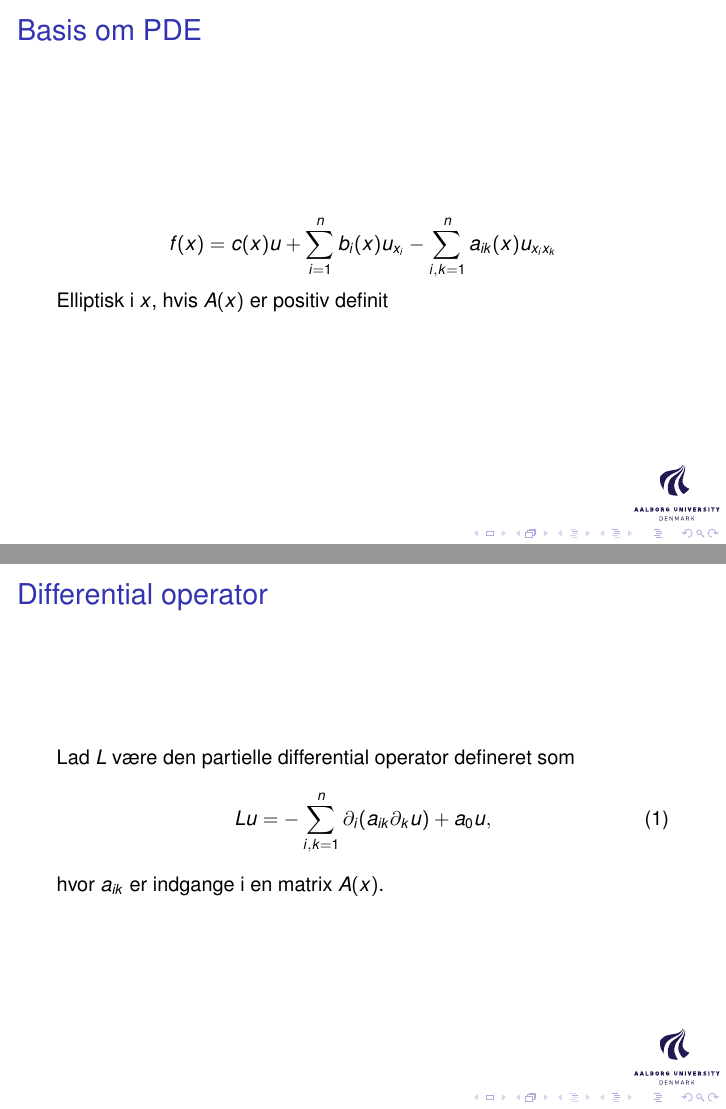
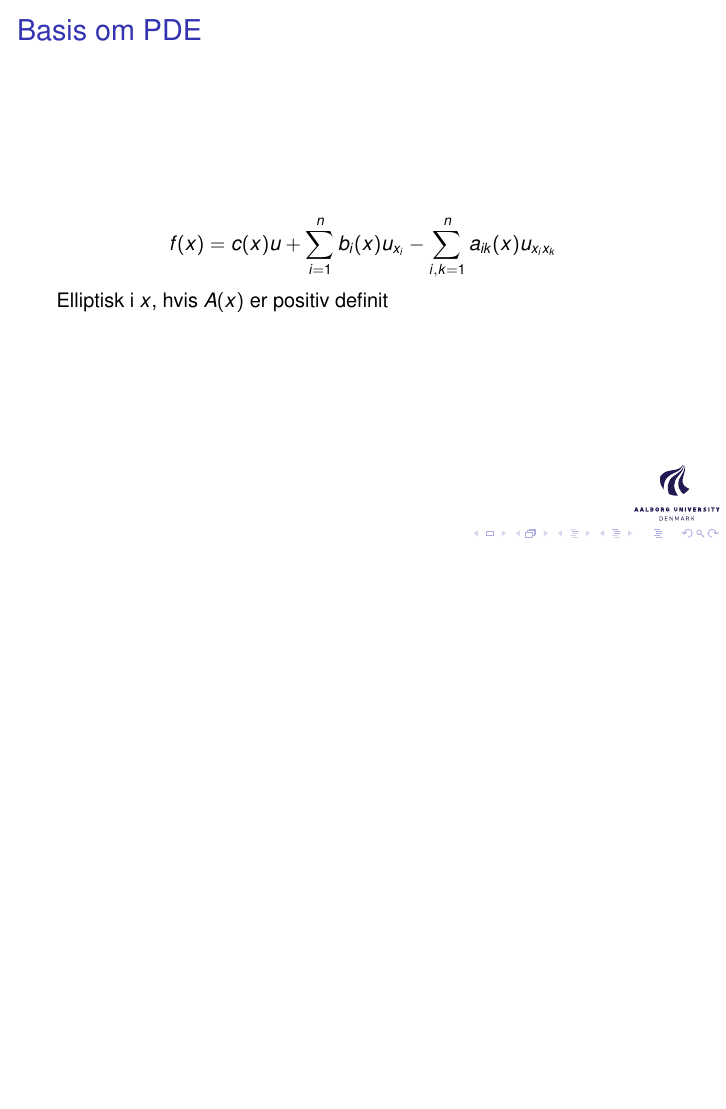
Before and after one commit to william37459/Finite_Element_Method, LaTeX slides (Beamer/aalborgtheme.tex, which reads Beamer/Part1/intro.tex): pages 3 and 4 of 32 before the commit and page 3 of 31 after it, the two joined at a grey line, the shorter picture padded with empty space. Compiled offline with pdfLaTeX; a LaTeX package or settings file that is missing is left out.

Commit message:
Fjernet differential operator

```diff
--- a/Beamer/Part1/intro.tex
+++ b/Beamer/Part1/intro.tex
@@ -8,14 +8,6 @@
    \end{equation*}
 
    Elliptisk i $x$, hvis $A(x)$ er positiv definit
-\end{frame}
-
-\begin{frame}{Differential operator}{}
-    Lad $L$ være den partielle differential operator defineret som
-    \begin{equation}
-        Lu = - \sum_{i,k=1}^n \partial_i(a_{ik} \partial_k u)+ a_0u,
-    \end{equation}
-    hvor $a_{ik}$ er indgange i en matrix $A(x)$.
 \end{frame}
 
 \begin{frame}{Sobolev rum}{}
```
Also changed, not shown: Beamer/aalborgtheme.pdf, 2 other files.
